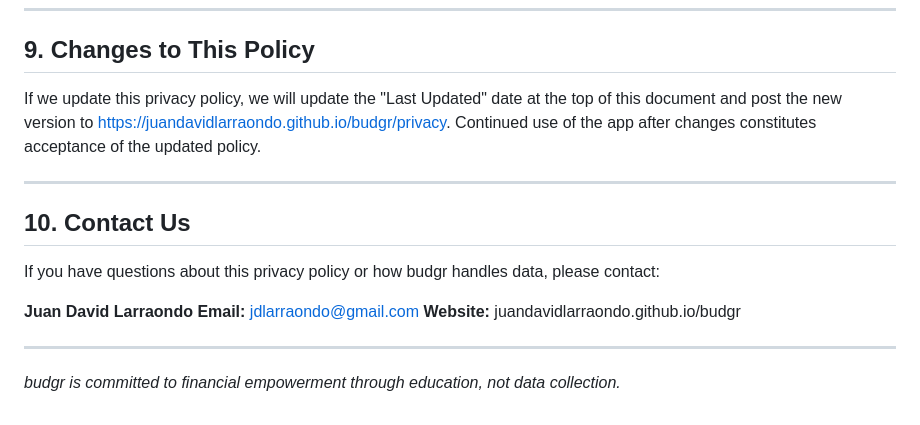
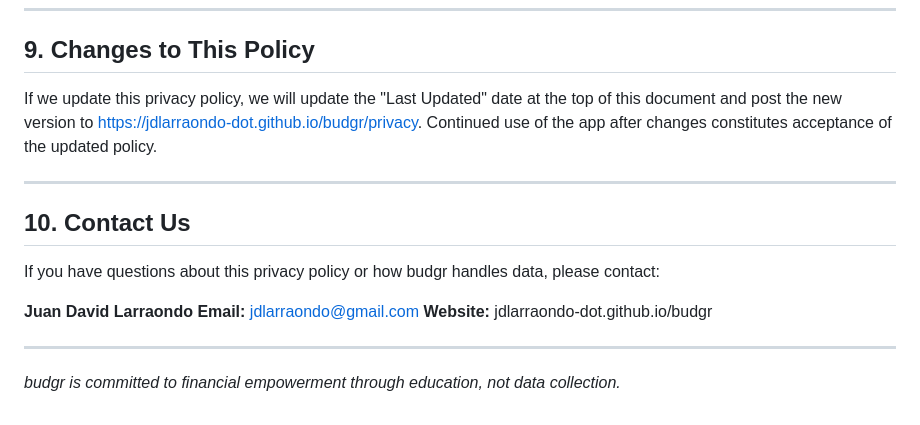
Before and after one commit to juandavidlarraondo/budgr, a Markdown page: docs/privacy_policy.md, the part around the change. Rendered like a GitHub page.

Commit message:
Add budgr app v1.0

```diff
--- a/docs/privacy_policy.md
+++ b/docs/privacy_policy.md
@@ -87,7 +87,7 @@ Because budgr does not store your financial data on our servers — or any serve
 
 ## 9. Changes to This Policy
 
-If we update this privacy policy, we will update the "Last Updated" date at the top of this document and post the new version to https://juandavidlarraondo.github.io/budgr/privacy. Continued use of the app after changes constitutes acceptance of the updated policy.
+If we update this privacy policy, we will update the "Last Updated" date at the top of this document and post the new version to https://jdlarraondo-dot.github.io/budgr/privacy. Continued use of the app after changes constitutes acceptance of the updated policy.
 
 ---
 
@@ -97,7 +97,7 @@ If you have questions about this privacy policy or how budgr handles data, pleas
 
 **Juan David Larraondo**
 **Email:** jdlarraondo@gmail.com
-**Website:** juandavidlarraondo.github.io/budgr
+**Website:** jdlarraondo-dot.github.io/budgr
 
 ---
 
```
Also changed, not shown: docs/app_store_listing.md (+1 -1 lines).
